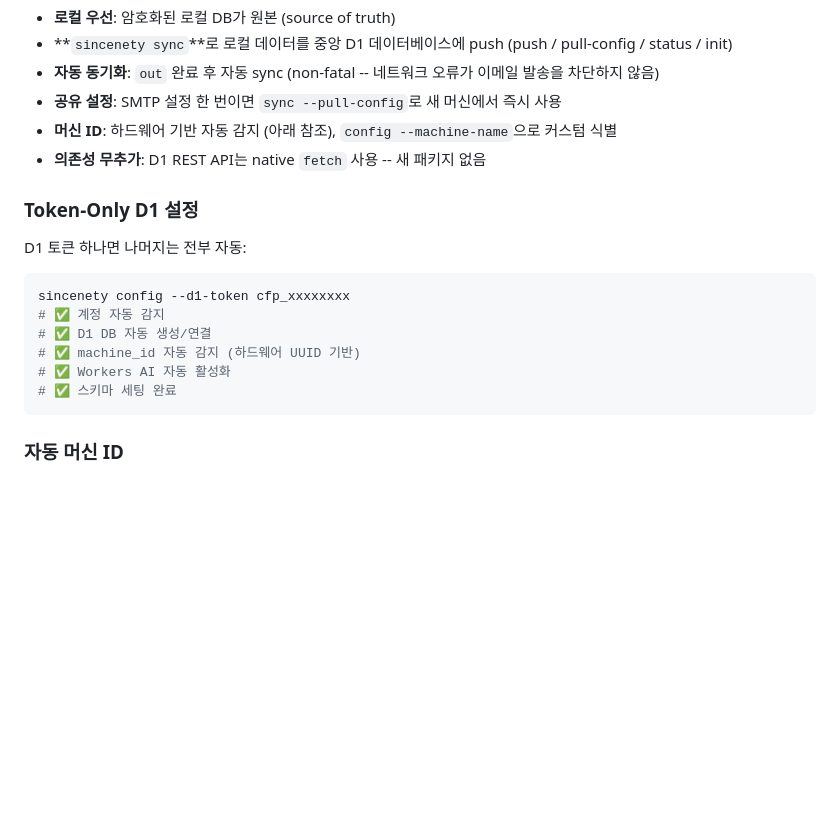
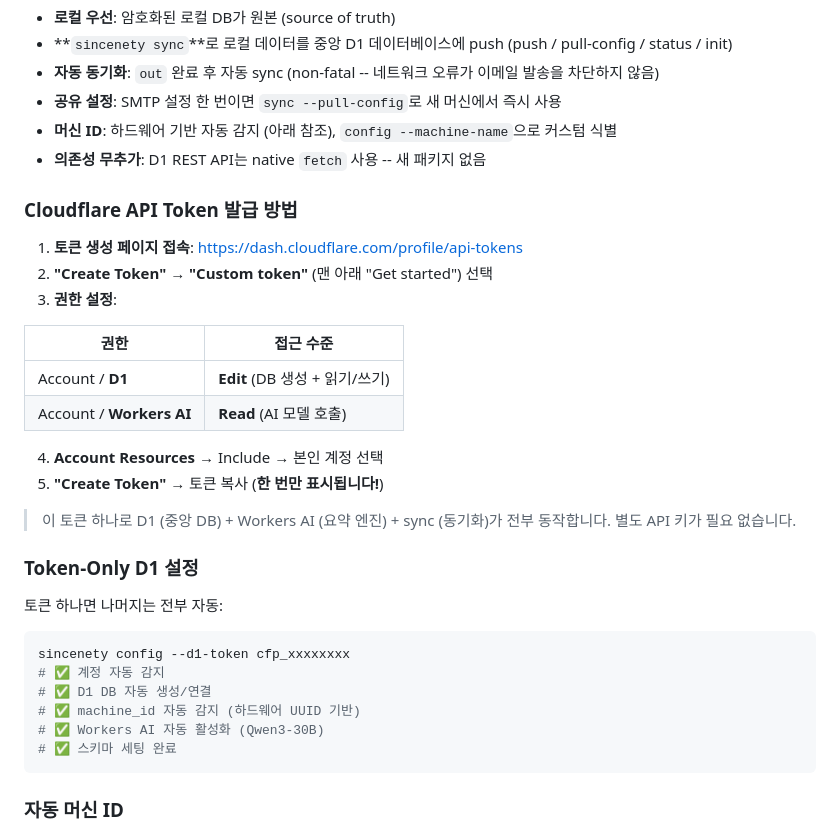
Before and after one commit to pathcosmos/sincenety, a Markdown page: README.ko.md, the part around the change. Drawn GitHub-style; blank space fills up the shorter version.

Commit message:
docs: Cloudflare API Token 발급 가이드 추가 (D1 Edit + Workers AI Read)
Co-Authored-By: Claude Opus 4.6 (1M context) <noreply@anthropic.com>

````diff
--- a/README.ko.md
+++ b/README.ko.md
@@ -157,16 +157,32 @@ Cloudflare D1을 통한 멀티머신 데이터 통합:
 - **머신 ID**: 하드웨어 기반 자동 감지 (아래 참조), `config --machine-name`으로 커스텀 식별
 - **의존성 무추가**: D1 REST API는 native `fetch` 사용 -- 새 패키지 없음
 
+### Cloudflare API Token 발급 방법
+
+1. **토큰 생성 페이지 접속**: [https://dash.cloudflare.com/profile/api-tokens](https://dash.cloudflare.com/profile/api-tokens)
+2. **"Create Token"** → **"Custom token"** (맨 아래 "Get started") 선택
+3. **권한 설정**:
+
+| 권한 | 접근 수준 |
+|------|----------|
+| Account / **D1** | **Edit** (DB 생성 + 읽기/쓰기) |
+| Account / **Workers AI** | **Read** (AI 모델 호출) |
+
+4. **Account Resources** → Include → 본인 계정 선택
+5. **"Create Token"** → 토큰 복사 (**한 번만 표시됩니다!**)
+
+> 이 토큰 하나로 D1 (중앙 DB) + Workers AI (요약 엔진) + sync (동기화)가 전부 동작합니다. 별도 API 키가 필요 없습니다.
+
 ### Token-Only D1 설정
 
-D1 토큰 하나면 나머지는 전부 자동:
+토큰 하나면 나머지는 전부 자동:
 
 ```bash
 sincenety config --d1-token cfp_xxxxxxxx
 # ✅ 계정 자동 감지
 # ✅ D1 DB 자동 생성/연결
 # ✅ machine_id 자동 감지 (하드웨어 UUID 기반)
-# ✅ Workers AI 자동 활성화
+# ✅ Workers AI 자동 활성화 (Qwen3-30B)
 # ✅ 스키마 세팅 완료
 ```
 
````
Also changed, not shown: README.md (+18 -2 lines).
